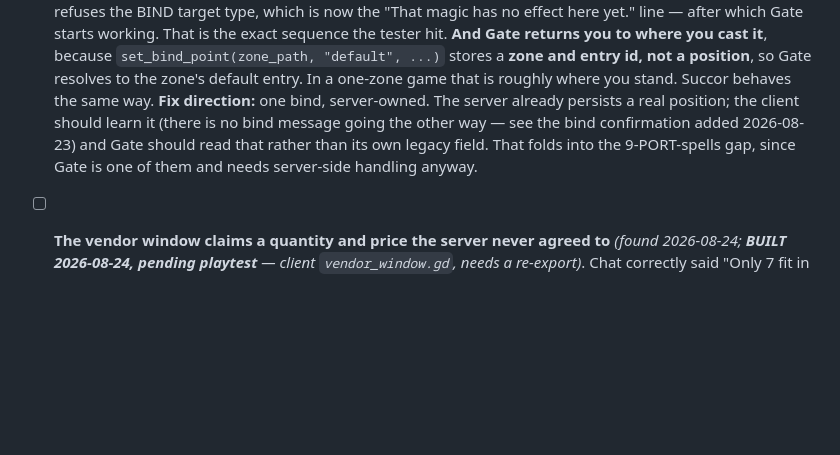
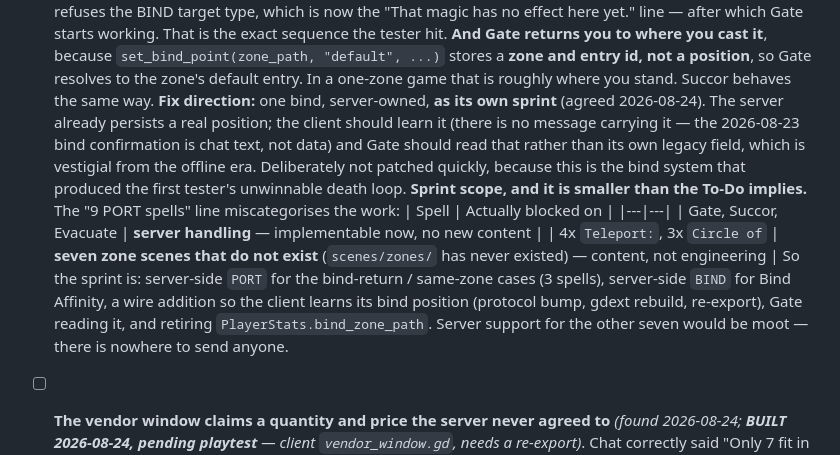
Before and after one commit to UsuallyBloated/Project_Dawn, a Markdown page: CLAUDE.md, the part around the change. Drawn GitHub-style; blank space fills up the shorter version.

Commit message:
Scope the bind/PORT sprint; the "9 PORT spells" line is miscategorised
Agreed to fix Gate and the bind divergence as its own sprint rather than
patching it, because this is the bind system that produced the first
tester's unwinnable death loop.

Scoping it turned up a miscategorisation. The To-Do treats all nine PORT
spells as blocked on server support. In fact only three are: Gate, Succor
and Evacuate, which are bind-return or same-zone and need no new content.
The other seven point at zone scenes that have never existed —
scenes/zones/ is absent entirely, and the game ships world.tscn and
dungeon_world.tscn. Those are blocked on content, not engineering, and
server support for them would be moot since there is nowhere to send
anyone.

That makes the sprint noticeably smaller than it looked: PORT for the
three implementable spells, BIND for Bind Affinity, a wire addition so the
client learns its bind position, Gate reading it, and retiring the
vestigial client-side bind field.

Co-Authored-By: Claude Opus 5 (1M context) <noreply@anthropic.com>

```diff
--- a/CLAUDE.md
+++ b/CLAUDE.md
@@ -610,10 +610,21 @@ Per-autoload responsibilities and the combat/spell deep dive live in
   **And Gate returns you to where you cast it**, because `set_bind_point(zone_path, "default", ...)`
   stores a **zone and entry id, not a position**, so Gate resolves to the zone's default entry. In a
   one-zone game that is roughly where you stand. Succor behaves the same way.
-  **Fix direction:** one bind, server-owned. The server already persists a real position; the client
-  should learn it (there is no bind message going the other way — see the bind confirmation added
-  2026-08-23) and Gate should read that rather than its own legacy field. That folds into the
-  9-PORT-spells gap, since Gate is one of them and needs server-side handling anyway.
+  **Fix direction:** one bind, server-owned, **as its own sprint** (agreed 2026-08-24). The server
+  already persists a real position; the client should learn it (there is no message carrying it —
+  the 2026-08-23 bind confirmation is chat text, not data) and Gate should read that rather than its
+  own legacy field, which is vestigial from the offline era. Deliberately not patched quickly,
+  because this is the bind system that produced the first tester's unwinnable death loop.
+  **Sprint scope, and it is smaller than the To-Do implies.** The "9 PORT spells" line
+  miscategorises the work:
+  | Spell | Actually blocked on |
+  |---|---|
+  | Gate, Succor, Evacuate | **server handling** — implementable now, no new content |
+  | 4x `Teleport:`, 3x `Circle of` | **seven zone scenes that do not exist** (`scenes/zones/` has never existed) — content, not engineering |
+  So the sprint is: server-side `PORT` for the bind-return / same-zone cases (3 spells), server-side
+  `BIND` for Bind Affinity, a wire addition so the client learns its bind position (protocol bump,
+  gdext rebuild, re-export), Gate reading it, and retiring `PlayerStats.bind_zone_path`. Server
+  support for the other seven would be moot — there is nowhere to send anyone.
 - [ ] **The vendor window claims a quantity and price the server never agreed to** *(found
   2026-08-24; **BUILT 2026-08-24, pending playtest** — client `vendor_window.gd`, needs a
   re-export)*. Chat correctly said "Only 7 fit in your bags." while the vendor dialog said
```
